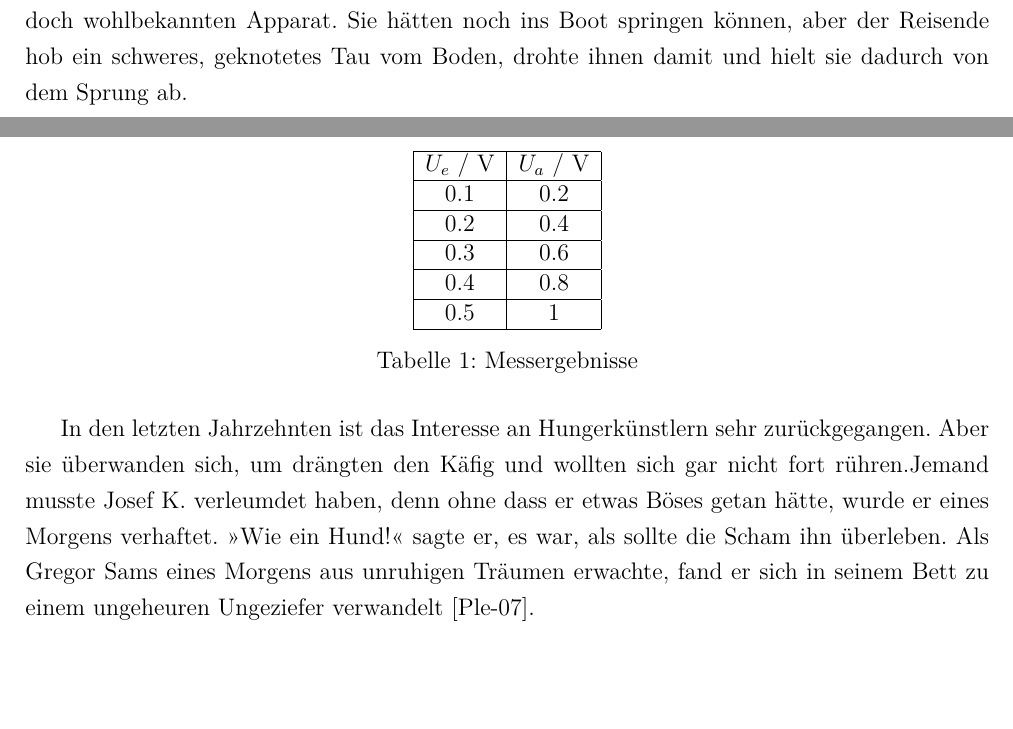
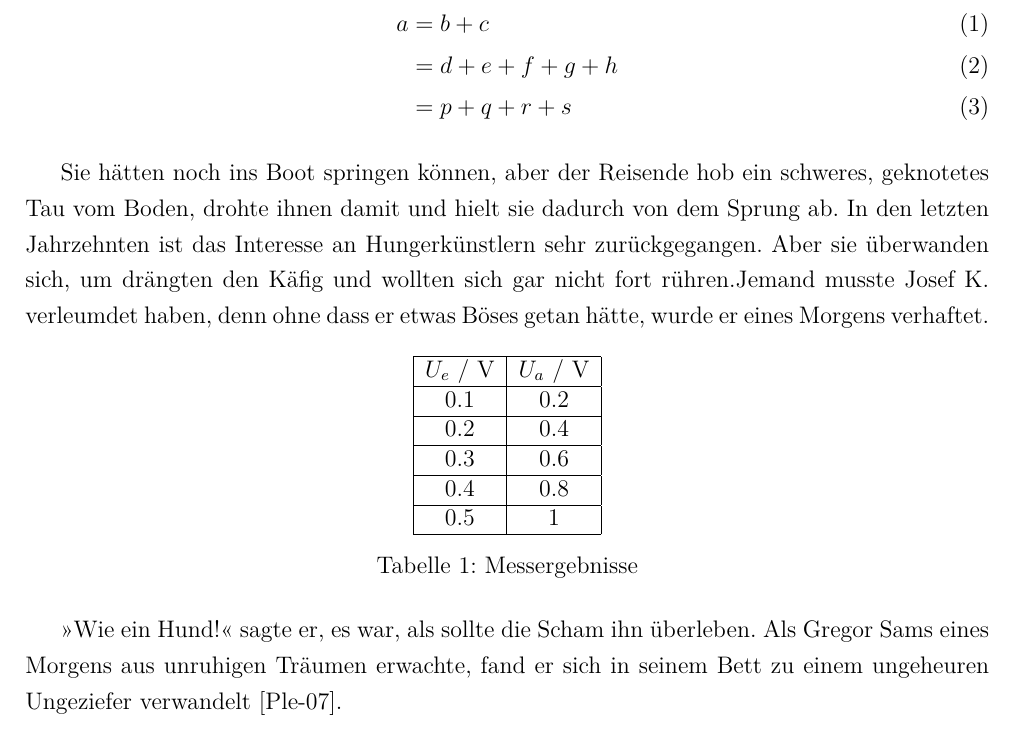
Before and after one commit to Alexander-Wilms/LaTeX-thesis, a LaTeX thesis (thesis.tex, which reads content.tex): two parts of pages 7 and 8 of 14 before the commit and part of page 8 of 14 after it, the two joined at a grey line, cut at the place of the change, the shorter picture padded with empty space. Compiled offline with pdfLaTeX.

Commit message:
Use IEEEeqnarray

```diff
--- a/content.tex
+++ b/content.tex
@@ -7,7 +7,15 @@ Jemand musste Josef K. verleumdet haben, denn ohne dass er etwas Böses getan h
 \end{figure}
 
 \subsection{Motivation}
-Als Gregor Sams eines Morgens aus unruhigen Träumen erwachte, fand er sich in seinem Bett zu einem ungeheuren Ungeziefer verwandelt. Und es war ihnen wie eine Bestätigung ihrer neuen Träume und guten Absichten, als am Ziele ihrer Fahrt die Tochter als erste sich erhob und ihren jungen Körper dehnte. »Es ist ein eigentümlicher Apparat«, sagte der Offizier zu dem Forschungsreisenden und überblickte mit einem gewissermaßen bewundernden Blick den ihm doch wohlbekannten Apparat. Sie hätten noch ins Boot springen können, aber der Reisende hob ein schweres, geknotetes Tau vom Boden, drohte ihnen damit und hielt sie dadurch von dem Sprung ab.
+Als Gregor Sams eines Morgens aus unruhigen Träumen erwachte, fand er sich in seinem Bett zu einem ungeheuren Ungeziefer verwandelt. Und es war ihnen wie eine Bestätigung ihrer neuen Träume und guten Absichten, als am Ziele ihrer Fahrt die Tochter als erste sich erhob und ihren jungen Körper dehnte. »Es ist ein eigentümlicher Apparat«, sagte der Offizier zu dem Forschungsreisenden und überblickte mit einem gewissermaßen bewundernden Blick den ihm doch wohlbekannten Apparat.
+
+\begin{IEEEeqnarray}{rCl}
+	a & = & b + c \\
+	& = & d + e + f + g + h \\
+	& = & p + q + r + s
+\end{IEEEeqnarray}
+
+ Sie hätten noch ins Boot springen können, aber der Reisende hob ein schweres, geknotetes Tau vom Boden, drohte ihnen damit und hielt sie dadurch von dem Sprung ab. In den letzten Jahrzehnten ist das Interesse an Hungerkünstlern sehr zurückgegangen. Aber sie überwanden sich, um drängten den Käfig und wollten sich gar nicht fort rühren.Jemand musste Josef K. verleumdet haben, denn ohne dass er etwas Böses getan hätte, wurde er eines Morgens verhaftet.
 
 \begin{table}[h]
 	\centering
@@ -23,4 +31,4 @@ Als Gregor Sams eines Morgens aus unruhigen Träumen erwachte, fand er sich in s
 	\caption{Messergebnisse}
 \end{table}
 
-In den letzten Jahrzehnten ist das Interesse an Hungerkünstlern sehr zurückgegangen. Aber sie überwanden sich, um drängten den Käfig und wollten sich gar nicht fort rühren.Jemand musste Josef K. verleumdet haben, denn ohne dass er etwas Böses getan hätte, wurde er eines Morgens verhaftet. »Wie ein Hund!« sagte er, es war, als sollte die Scham ihn überleben. Als Gregor Sams eines Morgens aus unruhigen Träumen erwachte, fand er sich in seinem Bett zu einem ungeheuren Ungeziefer verwandelt \cite{Pleisteiner.2007}.
+»Wie ein Hund!« sagte er, es war, als sollte die Scham ihn überleben. Als Gregor Sams eines Morgens aus unruhigen Träumen erwachte, fand er sich in seinem Bett zu einem ungeheuren Ungeziefer verwandelt \cite{Pleisteiner.2007}.
--- a/thesis.tex
+++ b/thesis.tex
@@ -50,11 +50,12 @@
 \usepackage{epstopdf}
 % makes TOC and references clickable
 \usepackage[hidelinks]{hyperref}
+% Siehe http://tex.stackexchange.com/questions/28198/using-ieeetrantools
+\usepackage[retainorgcmds]{IEEEtrantools}
 \title{My first \LaTeX{} document}
 \author{Jon Doe}
 
 \begin{document}
-
 \newpage\null\thispagestyle{empty}\newpage
 \newpage
 \pagestyle{empty}
```
